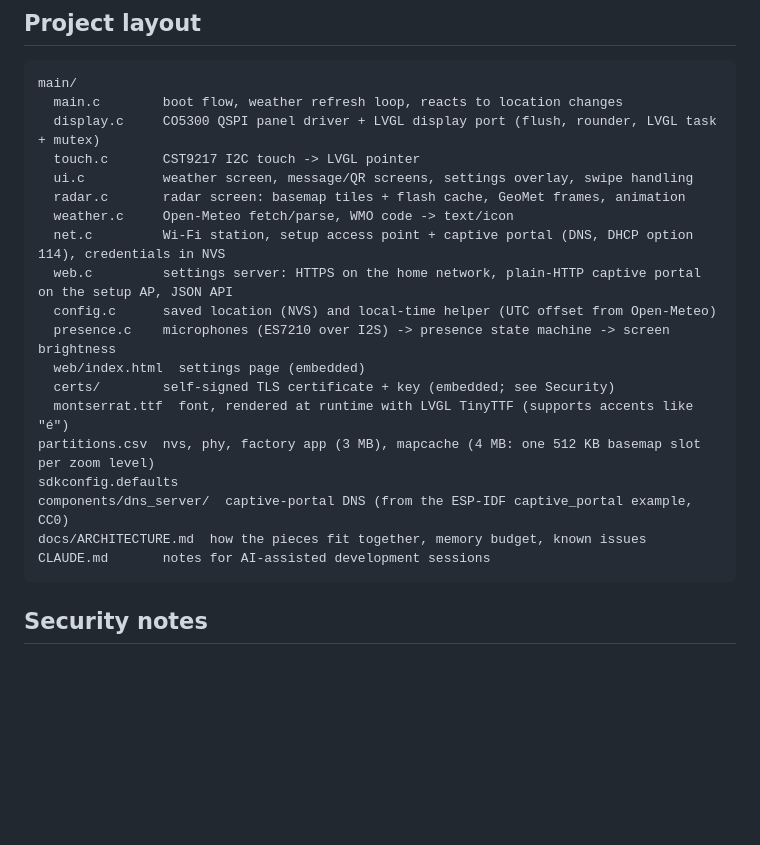
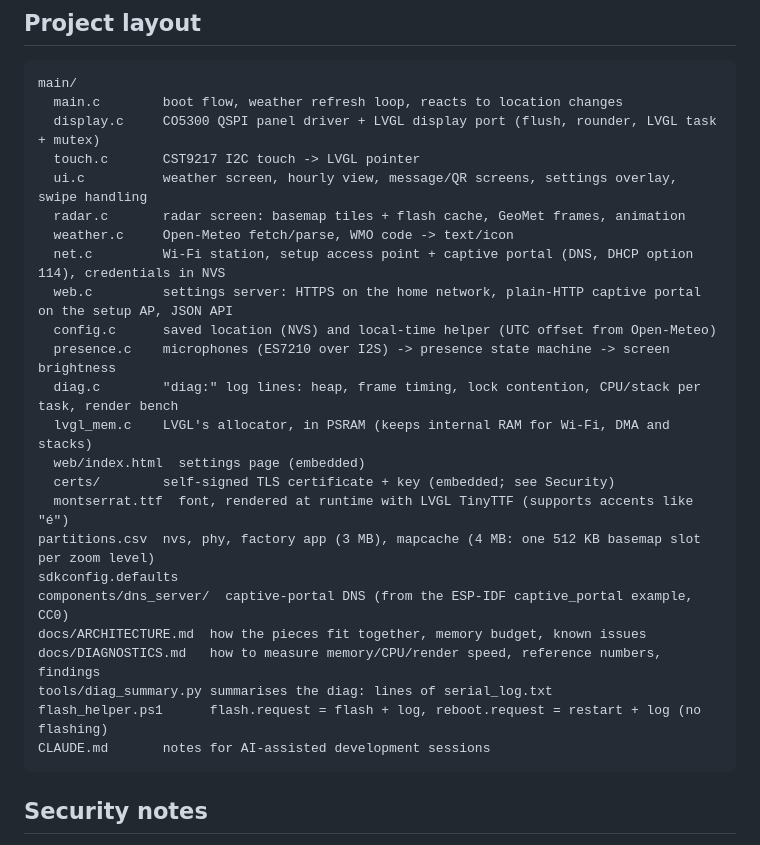
Before and after one commit to TheMonkeyz/esp32-s3-weather, a Markdown page: README.md, the part around the change. Rendered like a GitHub page; blank space fills up the shorter version.

Commit message:
Docs: diagnostics files, task table and stack sizes
Co-Authored-By: Claude Opus 5.5 <noreply@anthropic.com>
Claude-Session: https://claude.ai/code/session_011RCmTSnd5odF84oPWaCYMs

````diff
--- a/README.md
+++ b/README.md
@@ -119,13 +119,15 @@ main/
   main.c        boot flow, weather refresh loop, reacts to location changes
   display.c     CO5300 QSPI panel driver + LVGL display port (flush, rounder, LVGL task + mutex)
   touch.c       CST9217 I2C touch -> LVGL pointer
-  ui.c          weather screen, message/QR screens, settings overlay, swipe handling
+  ui.c          weather screen, hourly view, message/QR screens, settings overlay, swipe handling
   radar.c       radar screen: basemap tiles + flash cache, GeoMet frames, animation
   weather.c     Open-Meteo fetch/parse, WMO code -> text/icon
   net.c         Wi-Fi station, setup access point + captive portal (DNS, DHCP option 114), credentials in NVS
   web.c         settings server: HTTPS on the home network, plain-HTTP captive portal on the setup AP, JSON API
   config.c      saved location (NVS) and local-time helper (UTC offset from Open-Meteo)
   presence.c    microphones (ES7210 over I2S) -> presence state machine -> screen brightness
+  diag.c        "diag:" log lines: heap, frame timing, lock contention, CPU/stack per task, render bench
+  lvgl_mem.c    LVGL's allocator, in PSRAM (keeps internal RAM for Wi-Fi, DMA and stacks)
   web/index.html  settings page (embedded)
   certs/        self-signed TLS certificate + key (embedded; see Security)
   montserrat.ttf  font, rendered at runtime with LVGL TinyTTF (supports accents like "é")
@@ -133,6 +135,9 @@ partitions.csv  nvs, phy, factory app (3 MB), mapcache (4 MB: one 512 KB basemap
 sdkconfig.defaults
 components/dns_server/  captive-portal DNS (from the ESP-IDF captive_portal example, CC0)
 docs/ARCHITECTURE.md  how the pieces fit together, memory budget, known issues
+docs/DIAGNOSTICS.md   how to measure memory/CPU/render speed, reference numbers, findings
+tools/diag_summary.py summarises the diag: lines of serial_log.txt
+flash_helper.ps1      flash.request = flash + log, reboot.request = restart + log (no flashing)
 CLAUDE.md       notes for AI-assisted development sessions
 ```
 
````
Also changed, not shown: docs/ARCHITECTURE.md (+9 -2 lines).
